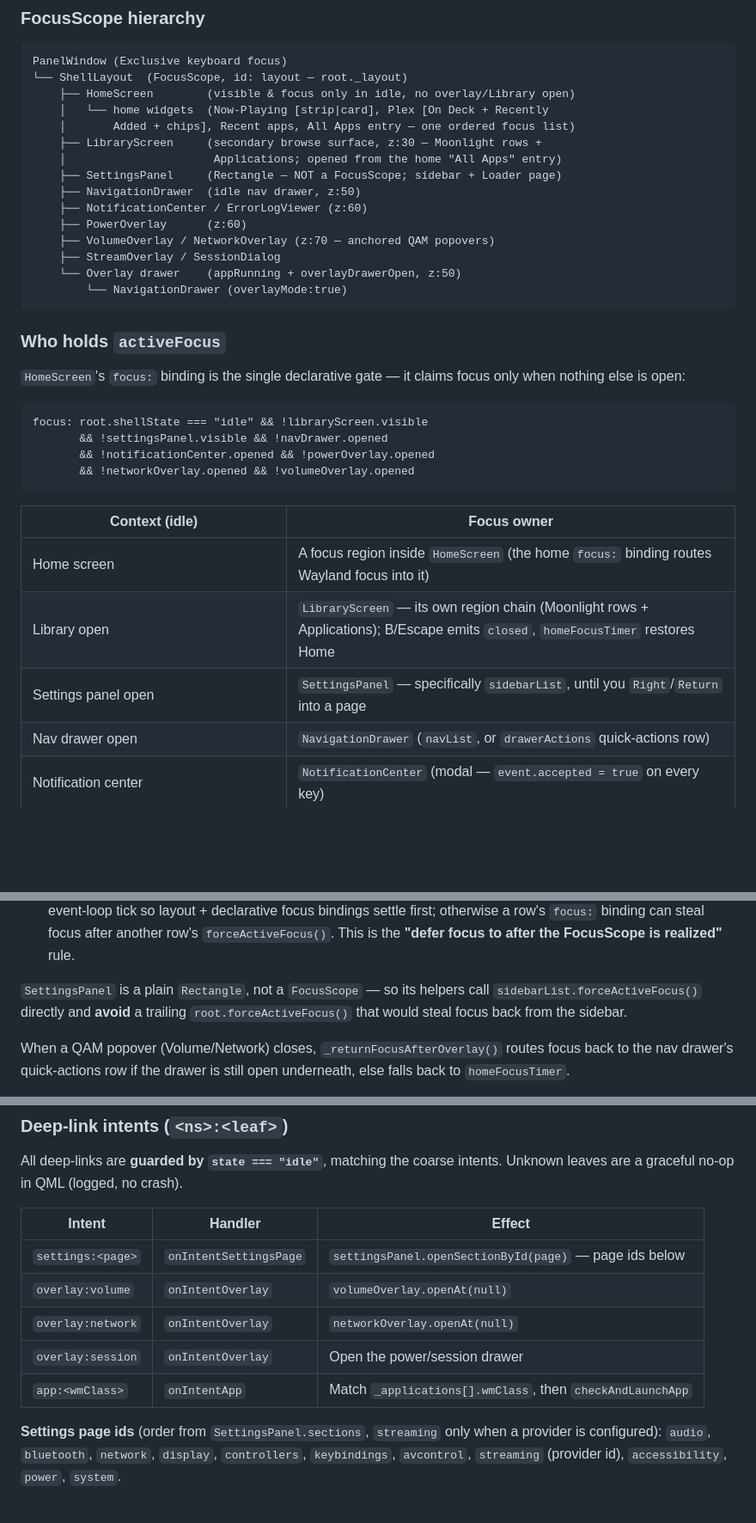
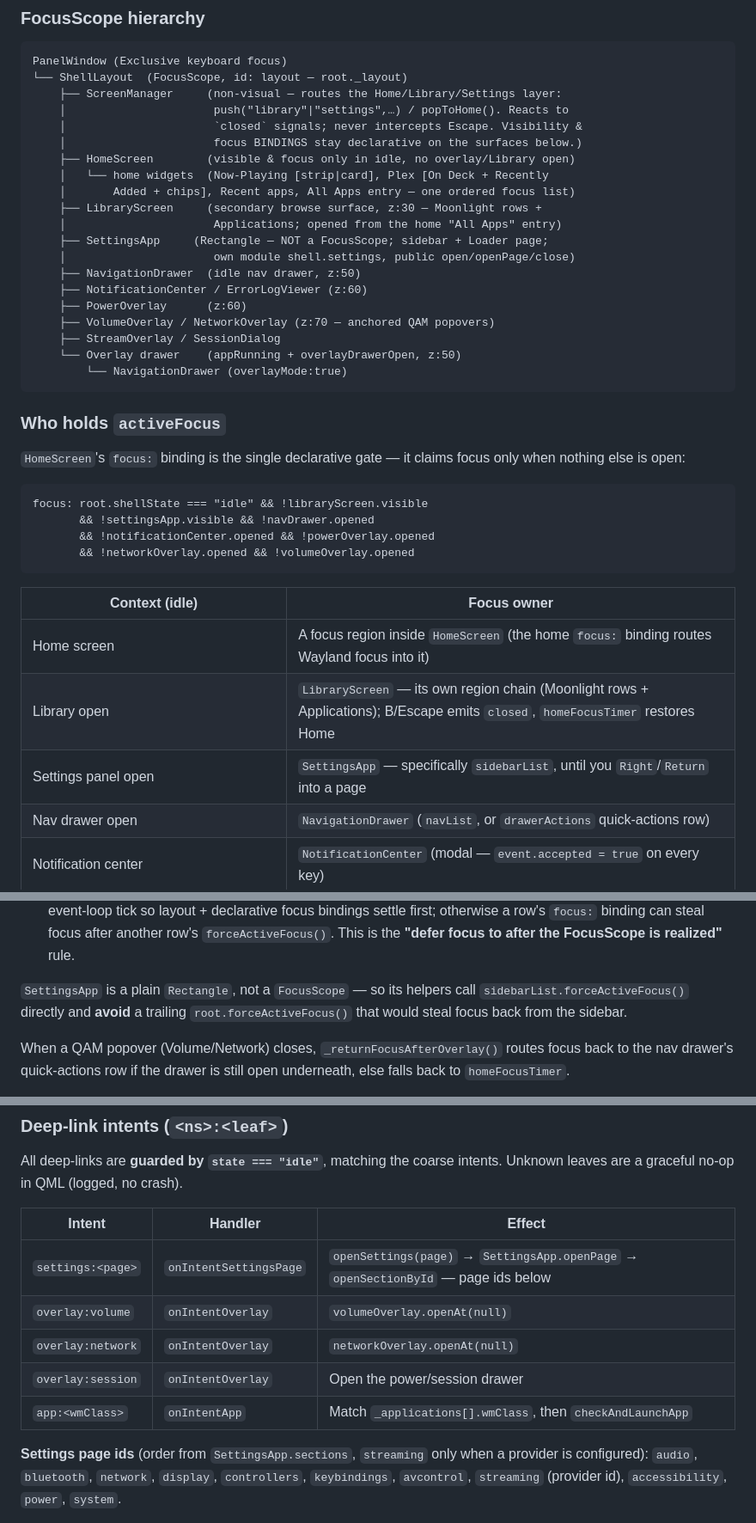
Before and after one commit to jedwards1230/tv-shell, a Markdown page: docs/INPUT_AND_STATE.md, 3 parts joined by grey strips. Shown at 86% size. GitHub-like rendering; blank space fills up the shorter version.

````diff
--- a/docs/INPUT_AND_STATE.md
+++ b/docs/INPUT_AND_STATE.md
@@ -153,12 +153,17 @@ focused at all, so its `Keys` handlers can't fire over a running app — only th
 ```
 PanelWindow (Exclusive keyboard focus)
 └── ShellLayout  (FocusScope, id: layout — root._layout)
+    ├── ScreenManager     (non-visual — routes the Home/Library/Settings layer:
+    │                      push("library"|"settings",…) / popToHome(). Reacts to
+    │                      `closed` signals; never intercepts Escape. Visibility &
+    │                      focus BINDINGS stay declarative on the surfaces below.)
     ├── HomeScreen        (visible & focus only in idle, no overlay/Library open)
     │   └── home widgets  (Now-Playing [strip|card], Plex [On Deck + Recently
     │       Added + chips], Recent apps, All Apps entry — one ordered focus list)
     ├── LibraryScreen     (secondary browse surface, z:30 — Moonlight rows +
     │                      Applications; opened from the home "All Apps" entry)
-    ├── SettingsPanel     (Rectangle — NOT a FocusScope; sidebar + Loader page)
+    ├── SettingsApp     (Rectangle — NOT a FocusScope; sidebar + Loader page;
+    │                      own module shell.settings, public open/openPage/close)
     ├── NavigationDrawer  (idle nav drawer, z:50)
     ├── NotificationCenter / ErrorLogViewer (z:60)
     ├── PowerOverlay      (z:60)
@@ -175,7 +180,7 @@ only when nothing else is open:
 
 ```qml
 focus: root.shellState === "idle" && !libraryScreen.visible
-       && !settingsPanel.visible && !navDrawer.opened
+       && !settingsApp.visible && !navDrawer.opened
        && !notificationCenter.opened && !powerOverlay.opened
        && !networkOverlay.opened && !volumeOverlay.opened
 ```
@@ -184,7 +189,7 @@ focus: root.shellState === "idle" && !libraryScreen.visible
 |----------------|-------------|
 | Home screen | A focus region inside `HomeScreen` (the home `focus:` binding routes Wayland focus into it) |
 | Library open | `LibraryScreen` — its own region chain (Moonlight rows + Applications); B/Escape emits `closed`, `homeFocusTimer` restores Home |
-| Settings panel open | `SettingsPanel` — specifically `sidebarList`, until you `Right`/`Return` into a page |
+| Settings panel open | `SettingsApp` — specifically `sidebarList`, until you `Right`/`Return` into a page |
 | Nav drawer open | `NavigationDrawer` (`navList`, or `drawerActions` quick-actions row) |
 | Notification center | `NotificationCenter` (modal — `event.accepted = true` on every key) |
 | Power overlay | `PowerOverlay` (modal) |
@@ -208,7 +213,7 @@ synchronous `forceActiveFocus()` can be immediately stolen back by a sibling's
   can steal focus after another row's `forceActiveFocus()`. This is the
   **"defer focus to after the FocusScope is realized"** rule.
 
-`SettingsPanel` is a plain `Rectangle`, not a `FocusScope` — so its helpers call
+`SettingsApp` is a plain `Rectangle`, not a `FocusScope` — so its helpers call
 `sidebarList.forceActiveFocus()` directly and **avoid** a trailing
 `root.forceActiveFocus()` that would steal focus back from the sidebar.
 
@@ -355,13 +360,13 @@ intents. Unknown leaves are a graceful no-op in QML (logged, no crash).
 
 | Intent | Handler | Effect |
 |--------|---------|--------|
-| `settings:<page>` | `onIntentSettingsPage` | `settingsPanel.openSectionById(page)` — page ids below |
+| `settings:<page>` | `onIntentSettingsPage` | `openSettings(page)` → `SettingsApp.openPage` → `openSectionById` — page ids below |
 | `overlay:volume` | `onIntentOverlay` | `volumeOverlay.openAt(null)` |
 | `overlay:network` | `onIntentOverlay` | `networkOverlay.openAt(null)` |
 | `overlay:session` | `onIntentOverlay` | Open the power/session drawer |
 | `app:<wmClass>` | `onIntentApp` | Match `_applications[].wmClass`, then `checkAndLaunchApp` |
 
-**Settings page ids** (order from `SettingsPanel.sections`, `streaming` only when
+**Settings page ids** (order from `SettingsApp.sections`, `streaming` only when
 a provider is configured): `audio`, `bluetooth`, `network`, `display`,
 `controllers`, `keybindings`, `avcontrol`, `streaming` (provider id),
 `accessibility`, `power`, `system`.
````
Also changed, not shown: other parts of docs/INPUT_AND_STATE.md (+2 -2 lines), CLAUDE.md (+23 -8 lines), docs/CONTROL_SURFACE.md (+1 -1 lines).
